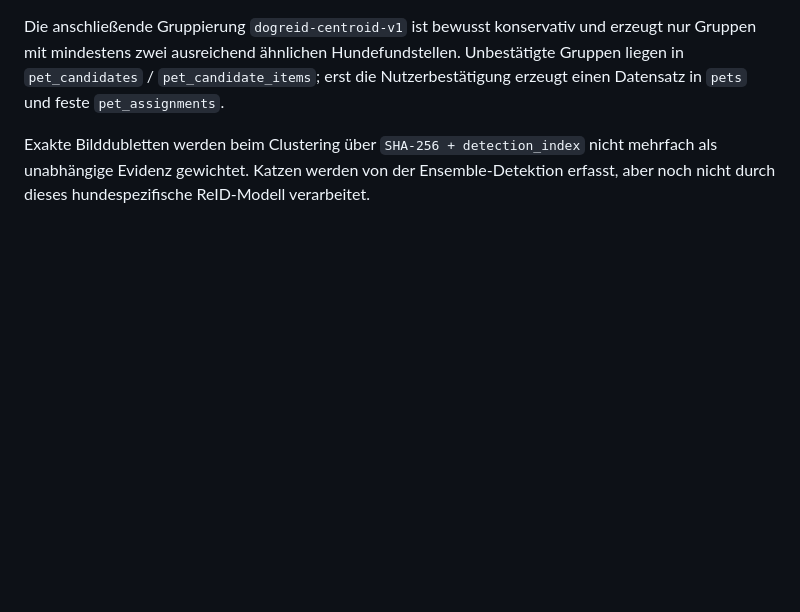
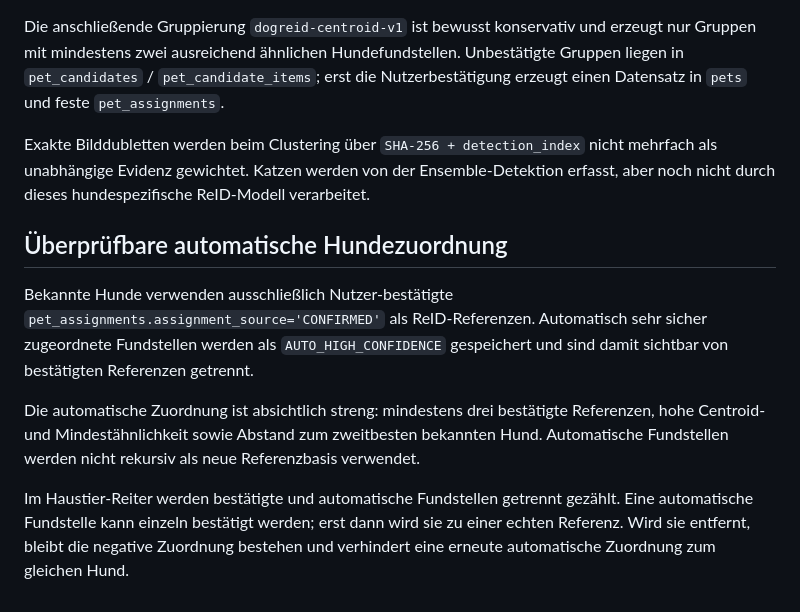
Before and after one commit to mostboneheadedhypoteticaluser/image_transfer_and_sort, a Markdown page: docs/architecture.md, the part around the change. Rendered like a GitHub page; blank space fills up the shorter version.

Commit message:
Überprüfbare automatische Hundezuordnung dokumentieren

```diff
--- a/docs/architecture.md
+++ b/docs/architecture.md
@@ -113,3 +113,12 @@ Nach `pet-fuse-ensemble-v1` folgt `pet-embed-dogreid-v1`. Nur fusionierte Fundst
 Die anschließende Gruppierung `dogreid-centroid-v1` ist bewusst konservativ und erzeugt nur Gruppen mit mindestens zwei ausreichend ähnlichen Hundefundstellen. Unbestätigte Gruppen liegen in `pet_candidates` / `pet_candidate_items`; erst die Nutzerbestätigung erzeugt einen Datensatz in `pets` und feste `pet_assignments`.
 
 Exakte Bilddubletten werden beim Clustering über `SHA-256 + detection_index` nicht mehrfach als unabhängige Evidenz gewichtet. Katzen werden von der Ensemble-Detektion erfasst, aber noch nicht durch dieses hundespezifische ReID-Modell verarbeitet.
+
+
+## Überprüfbare automatische Hundezuordnung
+
+Bekannte Hunde verwenden ausschließlich Nutzer-bestätigte `pet_assignments.assignment_source='CONFIRMED'` als ReID-Referenzen. Automatisch sehr sicher zugeordnete Fundstellen werden als `AUTO_HIGH_CONFIDENCE` gespeichert und sind damit sichtbar von bestätigten Referenzen getrennt.
+
+Die automatische Zuordnung ist absichtlich streng: mindestens drei bestätigte Referenzen, hohe Centroid- und Mindestähnlichkeit sowie Abstand zum zweitbesten bekannten Hund. Automatische Fundstellen werden nicht rekursiv als neue Referenzbasis verwendet.
+
+Im Haustier-Reiter werden bestätigte und automatische Fundstellen getrennt gezählt. Eine automatische Fundstelle kann einzeln bestätigt werden; erst dann wird sie zu einer echten Referenz. Wird sie entfernt, bleibt die negative Zuordnung bestehen und verhindert eine erneute automatische Zuordnung zum gleichen Hund.
```
